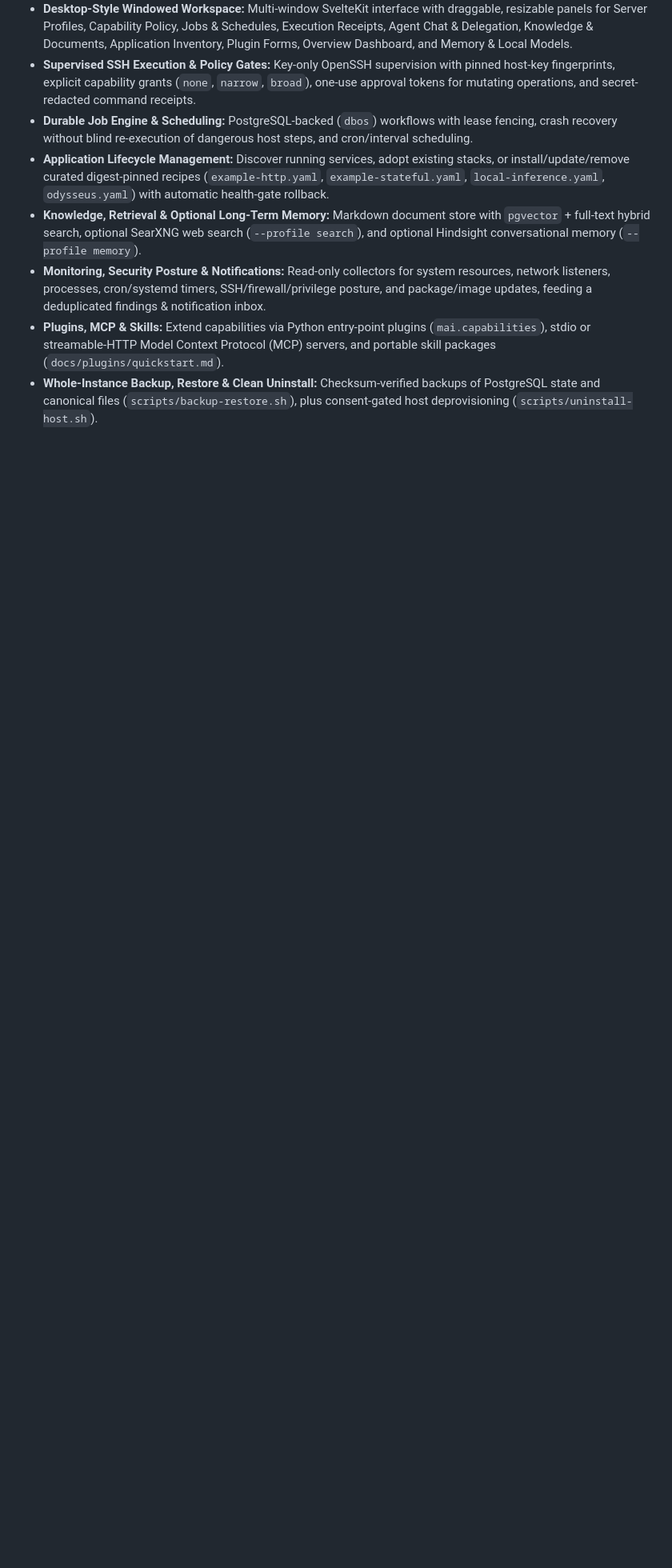
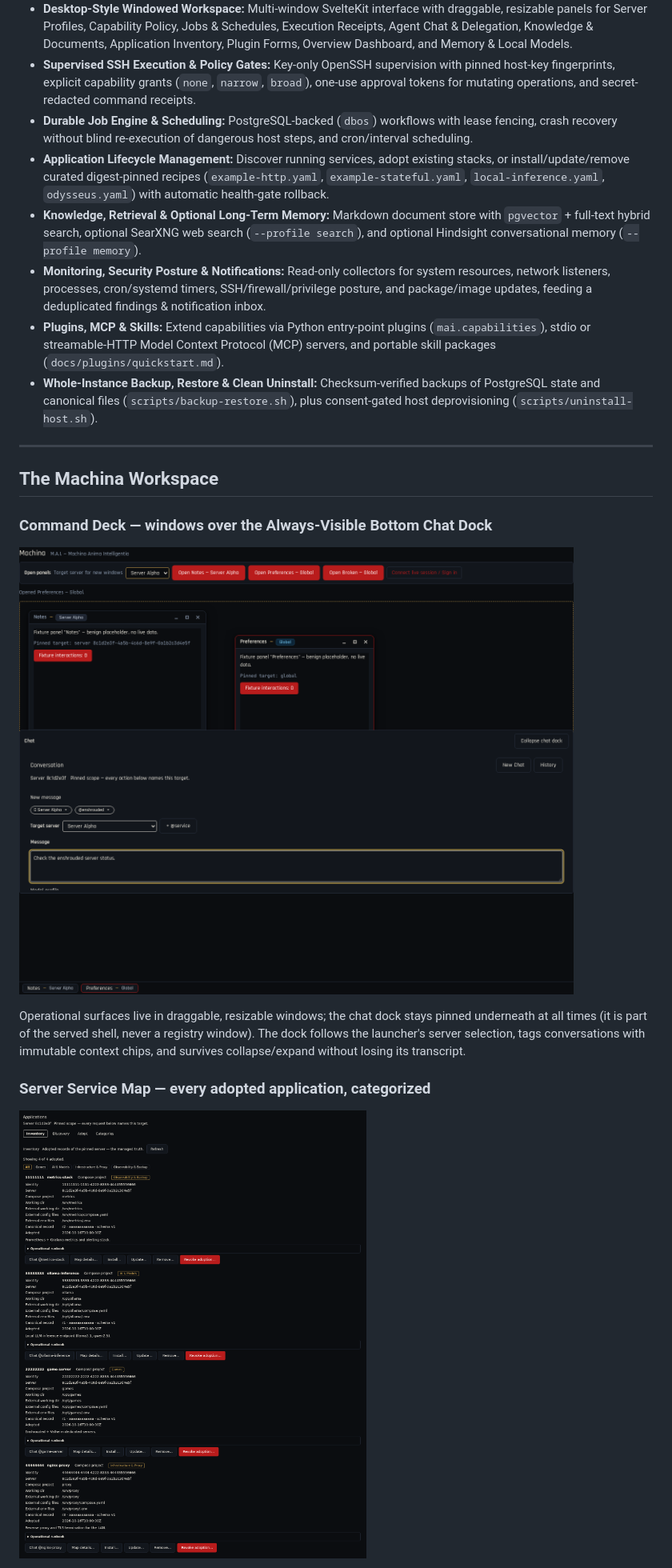
Before and after one commit to megastruktur/machina, a Markdown page: README.md, the part around one of its changes. Shown at 80% size. GitHub-like rendering; pictures changed too: docs/assets/screenshot-command-deck.png (added), docs/assets/screenshot-service-map.png (added); blank space fills up the shorter version.

Commit message:
feat(mui-06): Mechanicus README showcase — 3 SVGs, 3 real Chromium screenshots, M.A.I. dock + service map docs

```diff
--- a/README.md
+++ b/README.md
@@ -17,3 +29,18 @@ Every action follows an explicit loop:
 - **Monitoring, Security Posture & Notifications:** Read-only collectors for system resources, network listeners, processes, cron/systemd timers, SSH/firewall/privilege posture, and package/image updates, feeding a deduplicated findings & notification inbox.
 - **Plugins, MCP & Skills:** Extend capabilities via Python entry-point plugins (`mai.capabilities`), stdio or streamable-HTTP Model Context Protocol (MCP) servers, and portable skill packages (`docs/plugins/quickstart.md`).
 - **Whole-Instance Backup, Restore & Clean Uninstall:** Checksum-verified backups of PostgreSQL state and canonical files (`scripts/backup-restore.sh`), plus consent-gated host deprovisioning (`scripts/uninstall-host.sh`).
+
+---
+
+## The Machina Workspace
+
+### Command Deck — windows over the Always-Visible Bottom Chat Dock
+
+![Machina command deck: floating windows over the Always-Visible Bottom Chat Dock with pinned Server Chip and @service chip](docs/assets/screenshot-command-deck.png)
+
+Operational surfaces live in draggable, resizable windows; the chat dock stays pinned underneath at all times (it is part of the served shell, never a registry window). The dock follows the launcher's server selection, tags conversations with immutable context chips, and survives collapse/expand without losing its transcript.
+
+### Server Service Map — every adopted application, categorized
+
+![Machina Server Service Map: category chips, filter pills, operational runbooks and Chat @service buttons](docs/assets/screenshot-service-map.png)
+
```
Also changed, not shown: other parts of README.md (+26 -2 lines), docs/assets/screenshot-login-sanctuary.png (added), 4 other files.
